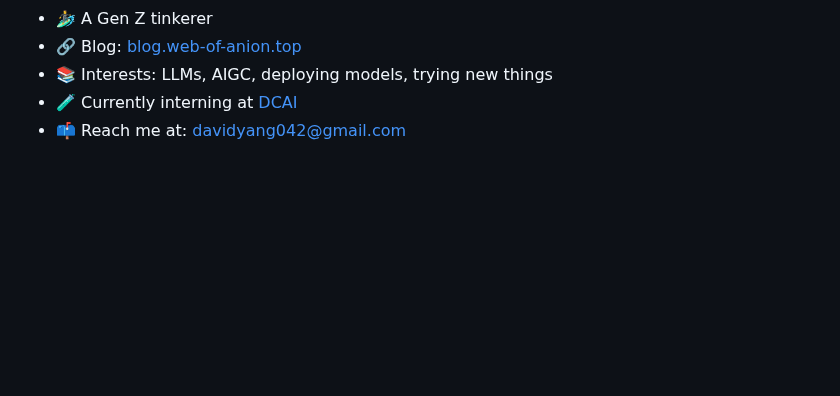
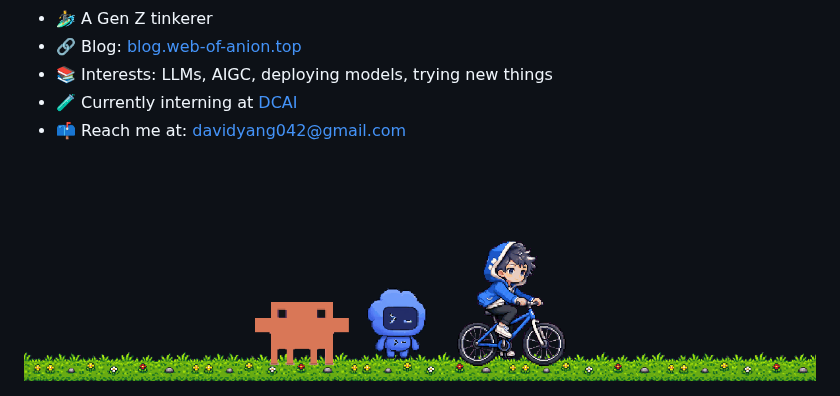
Before and after one commit to Anionex/Anionex, a Markdown page: README.md, the part around the change. Drawn GitHub-style; pictures changed too: assets/ride.gif (added); blank space fills up the shorter version.

Commit message:
feat: pixel ride banner — cycling with Clawd & Codex tagging along

```diff
--- a/README.md
+++ b/README.md
@@ -59,3 +59,5 @@ Here are some ideas to get you started:
 * 📫 Reach me at: [davidyang042@gmail.com](mailto:davidyang042@gmail.com)
 
 <br><br>
+
+<img src="assets/ride.gif" width="100%" alt="pixel ride" />
```
